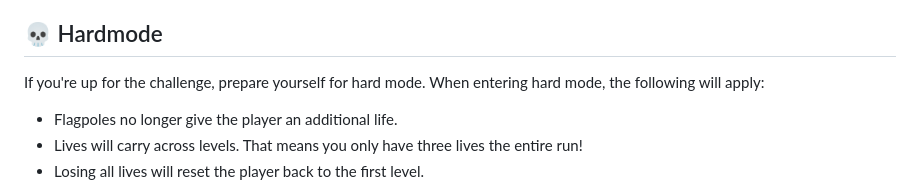
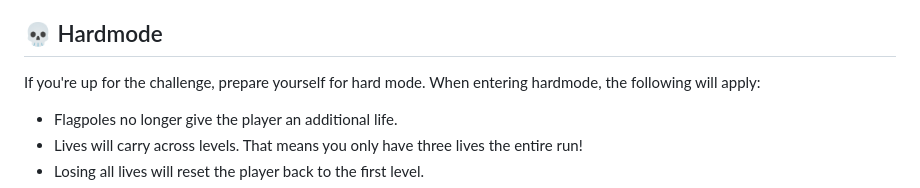
Before and after one commit to kaisequeira/Crabcrawler-Deployment, a Markdown page: README.md, the part around the change. Drawn GitHub-style.

```diff
--- a/README.md
+++ b/README.md
@@ -102,7 +102,7 @@ Watch out for signs, they might tell you where a predator is hiding!
 Remember, timing and precision are key to successfully navigating the beaches in Crab Crawler. Good luck, and enjoy your aquatic adventure!
 
 ## 💀 Hardmode
-If you're up for the challenge, prepare yourself for hard mode. When entering hard mode, the following will apply:
+If you're up for the challenge, prepare yourself for hard mode. When entering hardmode, the following will apply:
 - Flagpoles no longer give the player an additional life.
 - Lives will carry across levels. That means you only have three lives the entire run!
 - Losing all lives will reset the player back to the first level.
```
